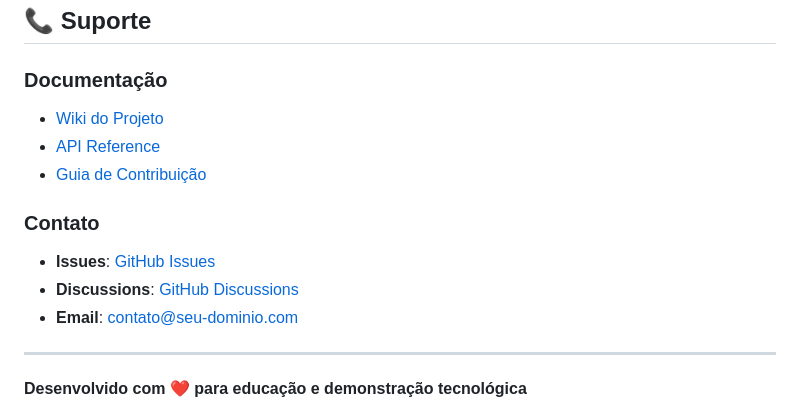
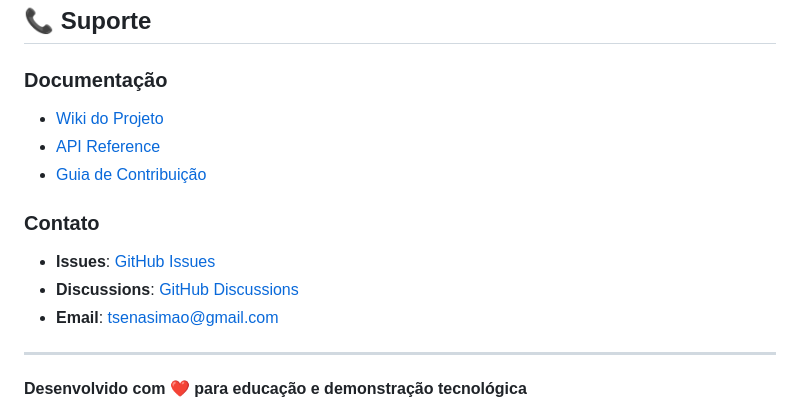
Before and after one commit to tiagosimaobr/evolucao-barramentos, a Markdown page: README.md, the part around the change printed below. GitHub-like rendering.

```diff
--- a/README.md
+++ b/README.md
@@ -319,8 +319,8 @@ Este projeto está licenciado sob a **MIT License** - veja o arquivo [LICENSE](L
 
 ### Contato
-- **Issues**: [GitHub Issues](https://github.com/seu-usuario/evolucao-barramentos/issues)
-- **Discussions**: [GitHub Discussions](https://github.com/seu-usuario/evolucao-barramentos/discussions)
-- **Email**: contato@seu-dominio.com
+- **Issues**: [GitHub Issues](https://github.com/tiagosimaobr/evolucao-barramentos/issues)
+- **Discussions**: [GitHub Discussions](https://github.com/tiagosimaobr/evolucao-barramentos/discussions)
+- **Email**: tsenasimao@gmail.com
 
 ---
 
```
Also changed, not shown: other parts of README.md (+3 -3 lines).
